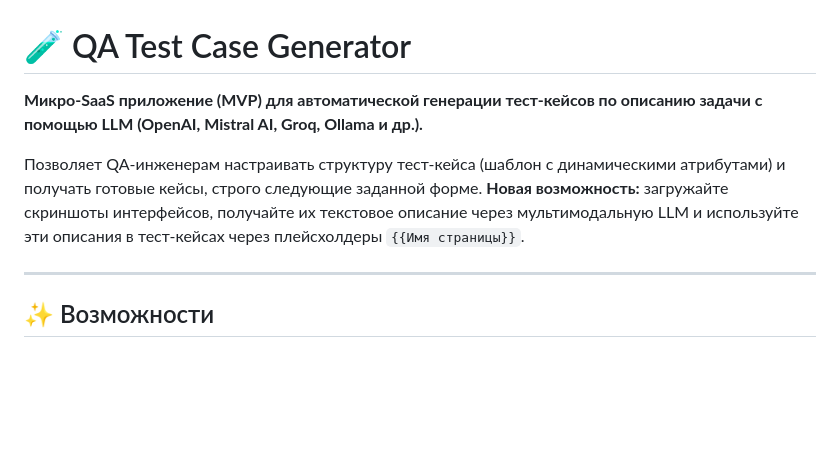
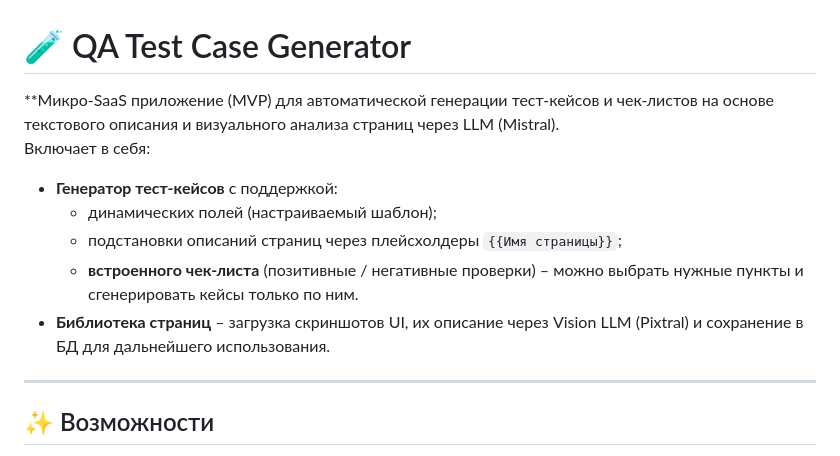
Before and after one commit to Ann-123/Case_Generator, a Markdown page: README.md, the part around one of its changes. Drawn GitHub-style; blank space fills up the shorter version.

```diff
--- a/README.md
+++ b/README.md
@@ -1,9 +1,13 @@
 # 🧪 QA Test Case Generator
 
-**Микро-SaaS приложение (MVP) для автоматической генерации тест-кейсов по описанию задачи с помощью LLM (OpenAI, Mistral AI, Groq, Ollama и др.).**
+**Микро-SaaS приложение (MVP) для автоматической генерации тест-кейсов и чек-листов на основе текстового описания и визуального анализа страниц через LLM (Mistral).
+Включает в себя:
 
-Позволяет QA-инженерам настраивать структуру тест-кейса (шаблон с динамическими атрибутами) и получать готовые кейсы, строго следующие заданной форме.
-**Новая возможность:** загружайте скриншоты интерфейсов, получайте их текстовое описание через мультимодальную LLM и используйте эти описания в тест-кейсах через плейсхолдеры `{{Имя страницы}}`.
+- **Генератор тест-кейсов** с поддержкой:
+  - динамических полей (настраиваемый шаблон);
+  - подстановки описаний страниц через плейсхолдеры `{{Имя страницы}}`;
+  - **встроенного чек-листа** (позитивные / негативные проверки) – можно выбрать нужные пункты и сгенерировать кейсы только по ним.
+- **Библиотека страниц** – загрузка скриншотов UI, их описание через Vision LLM (Pixtral) и сохранение в БД для дальнейшего использования.
 
 ---
 
```
Also changed, not shown: other parts of README.md (+49 -26 lines).
